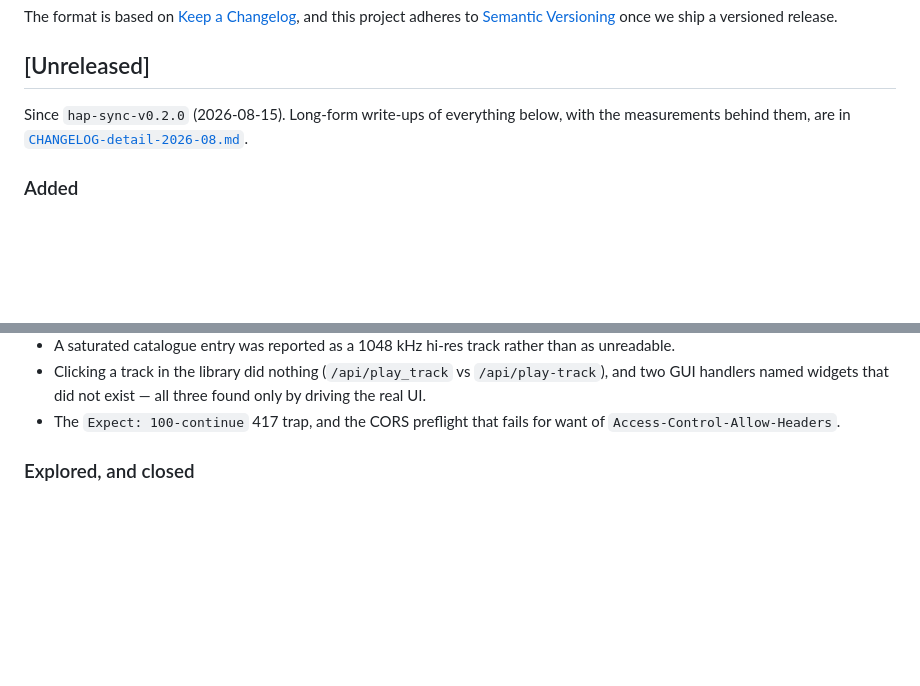
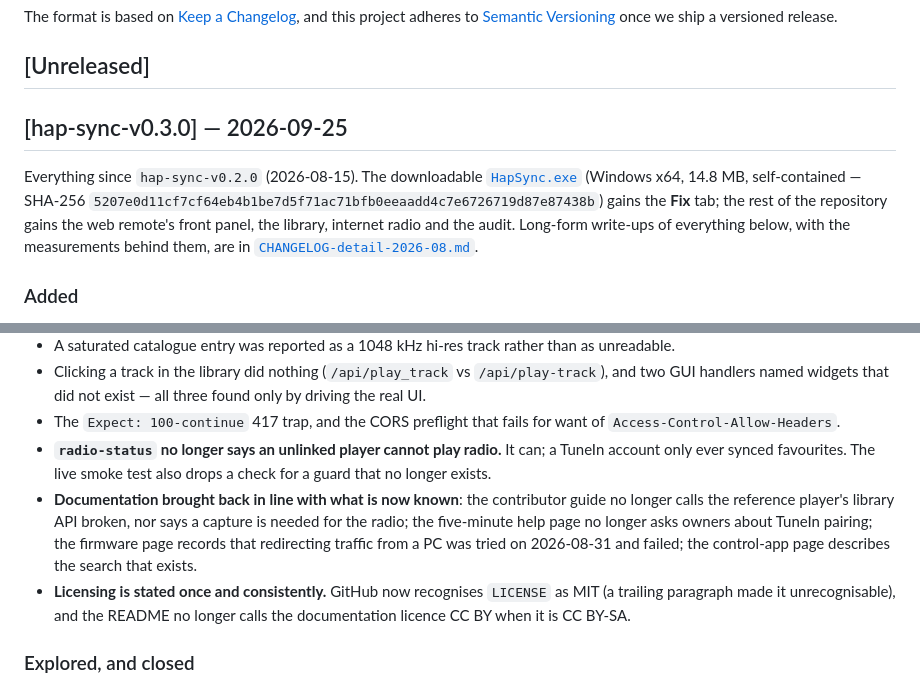
Before and after one commit to Guillain-RDCDE/HAP-Revival, a Markdown page: CHANGELOG.md, 2 parts joined by grey strips. Rendered like a GitHub page; blank space fills up the shorter version.

Commit message:
Ship HAP Sync v0.3.0 and record it
The Fix tab reaches the downloadable app, with everything since
v0.2.0 recorded under its tag. Built in a clean environment holding
only pysmb: 14.8 MB, SHA-256 in the changelog.

```diff
--- a/CHANGELOG.md
+++ b/CHANGELOG.md
@@ -8,9 +8,14 @@ once we ship a versioned release.
 
 ## [Unreleased]
 
-Since `hap-sync-v0.2.0` (2026-08-15). Long-form write-ups of everything below, with the
-measurements behind them, are in
-[`CHANGELOG-detail-2026-08.md`](CHANGELOG-detail-2026-08.md).
+## [hap-sync-v0.3.0] — 2026-09-25
+
+Everything since `hap-sync-v0.2.0` (2026-08-15). The downloadable
+[`HapSync.exe`](https://github.com/Guillain-RDCDE/HAP-Revival/releases/latest/download/HapSync.exe)
+(Windows x64, 14.8 MB, self-contained — SHA-256
+`5207e0d11cf7cf64eb4b1be7d5f71ac71bfb0eeaadd4c7e6726719d87e87438b`) gains the **Fix** tab; the rest of the repository gains the web remote's front panel, the library,
+internet radio and the audit. Long-form write-ups of everything below, with the measurements behind
+them, are in [`CHANGELOG-detail-2026-08.md`](CHANGELOG-detail-2026-08.md).
 
 ### Added
 
@@ -68,6 +73,17 @@ measurements behind them, are in
   handlers named widgets that did not exist — all three found only by driving the real UI.
 - The `Expect: 100-continue` 417 trap, and the CORS preflight that fails for want of
   `Access-Control-Allow-Headers`.
+- **`radio-status` no longer says an unlinked player cannot play radio.** It can; a TuneIn account
+  only ever synced favourites. The live smoke test also drops a check for a guard that no longer
+  exists.
+- **Documentation brought back in line with what is now known**: the contributor guide no longer
+  calls the reference player's library API broken, nor says a capture is needed for the radio; the
+  five-minute help page no longer asks owners about TuneIn pairing; the firmware page records that
+  redirecting traffic from a PC was tried on 2026-08-31 and failed; the control-app page describes
+  the search that exists.
+- **Licensing is stated once and consistently.** GitHub now recognises `LICENSE` as MIT (a
+  trailing paragraph made it unrecognisable), and the README no longer calls the documentation
+  licence CC BY when it is CC BY-SA.
 
 ### Explored, and closed
 
```
